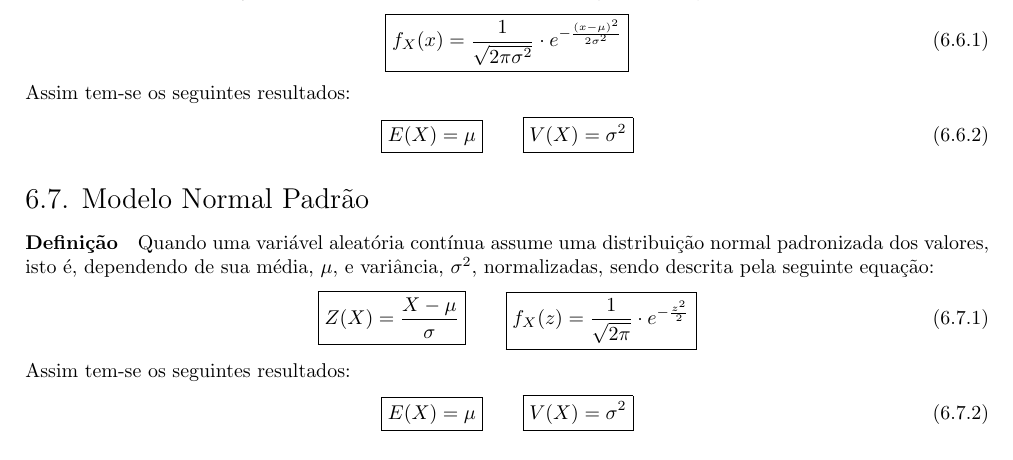
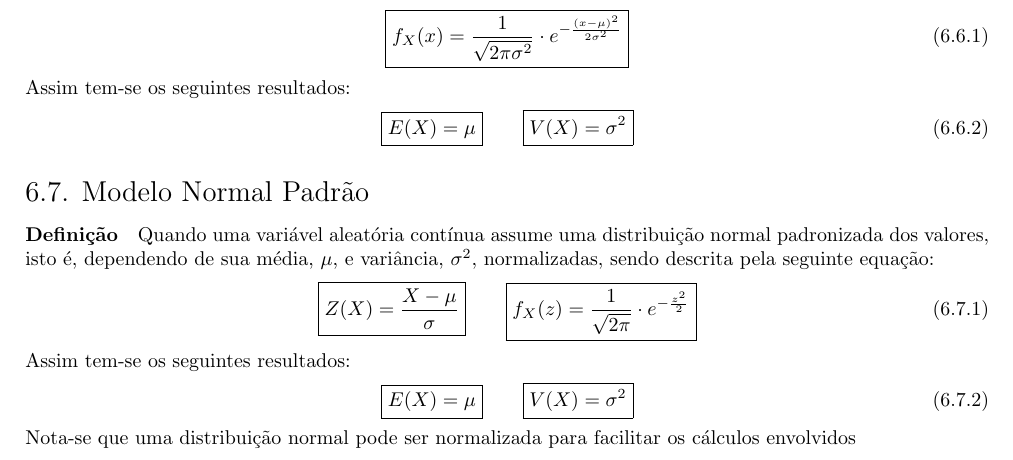
Before and after one commit to tr0fin0/classes_unicamp, a LaTeX document (me414/me414.tex): part of page 18 of 18, cut so that both start at the same text. Compiled offline with pdfLaTeX.

Commit message:
:poop: add Normalização text

```diff
--- a/me414/me414.tex
+++ b/me414/me414.tex
@@ -1174,4 +1174,5 @@
                         V(X) = \sigma^{2}
                     }
                 \end{equation}
+            Nota-se que uma distribuição normal pode ser normalizada para facilitar os cálculos envolvidos
 \end{document}
```
